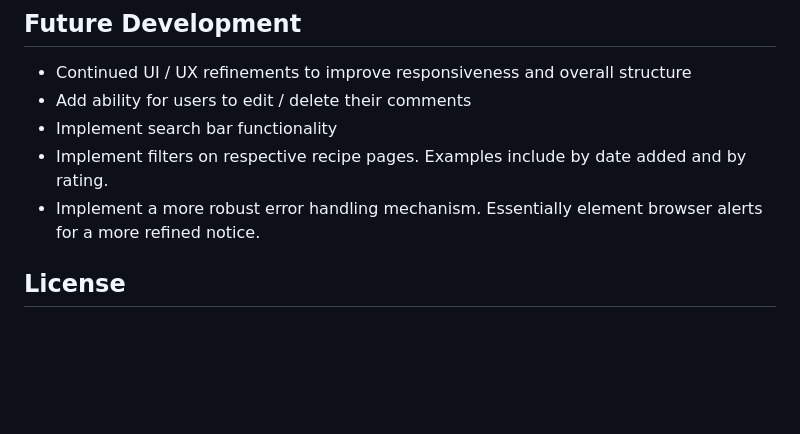
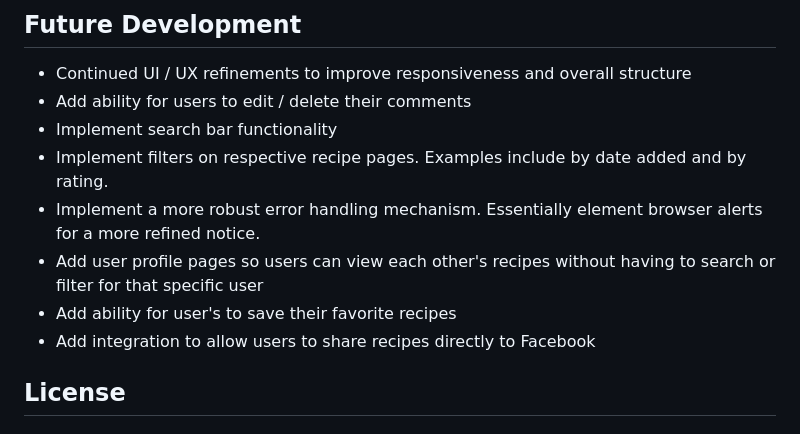
Before and after one commit to antellitocci/butler-bites, a Markdown page: README.md, the part around the change printed below. Rendered like a GitHub page; blank space fills up the shorter version.

```diff
--- a/README.md
+++ b/README.md
@@ -50,6 +81,9 @@ To use the platform please visit [https://butler-bites.herokuapp.com/](https://b
 * Implement search bar functionality
 * Implement filters on respective recipe pages. Examples include by date added and by rating.
 * Implement a more robust error handling mechanism. Essentially element browser alerts for a more refined notice.
+* Add user profile pages so users can view each other's recipes without having to search or filter for that specific user
+* Add ability for user's to save their favorite recipes
+* Add integration to allow users to share recipes directly to Facebook
 
 ## License
 
```
Also changed, not shown: other parts of README.md (+32 -1 lines), public/images/butler-bites-dashboard.png (added), 2 other files.
